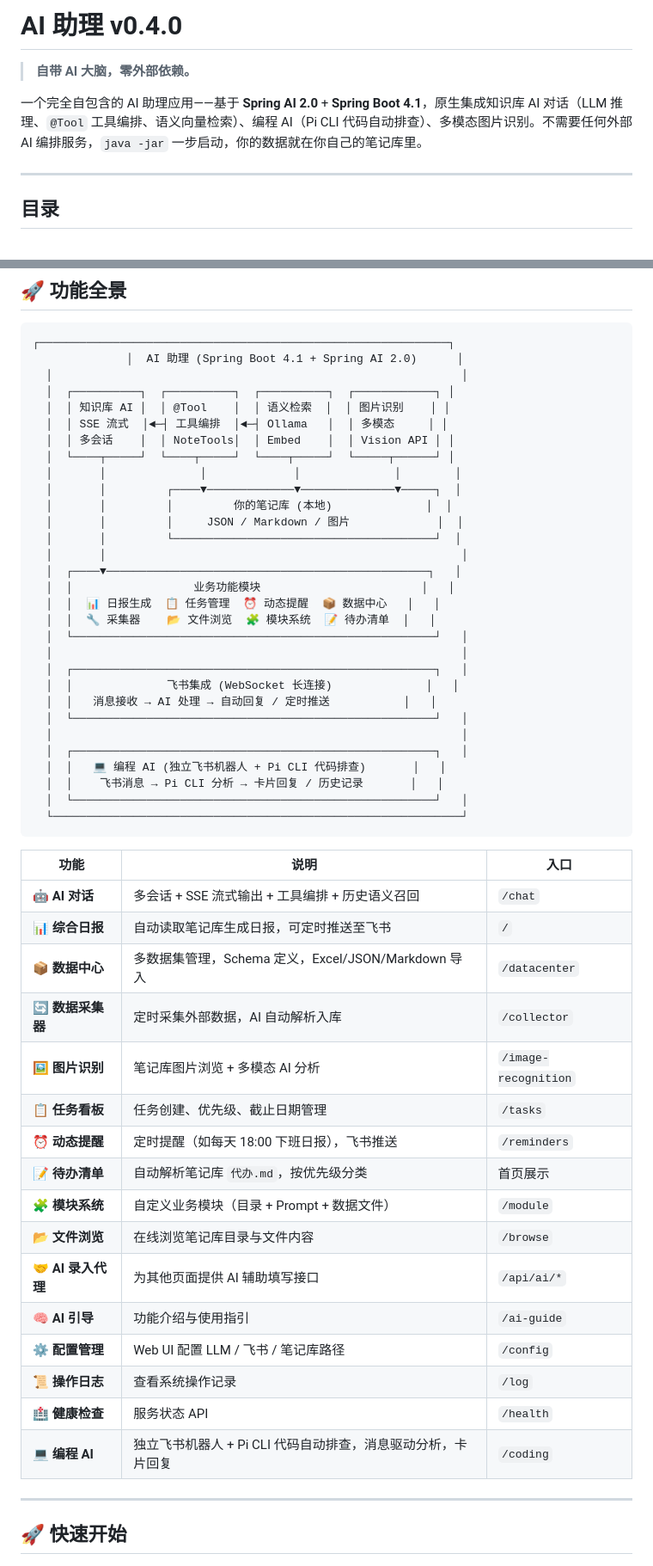
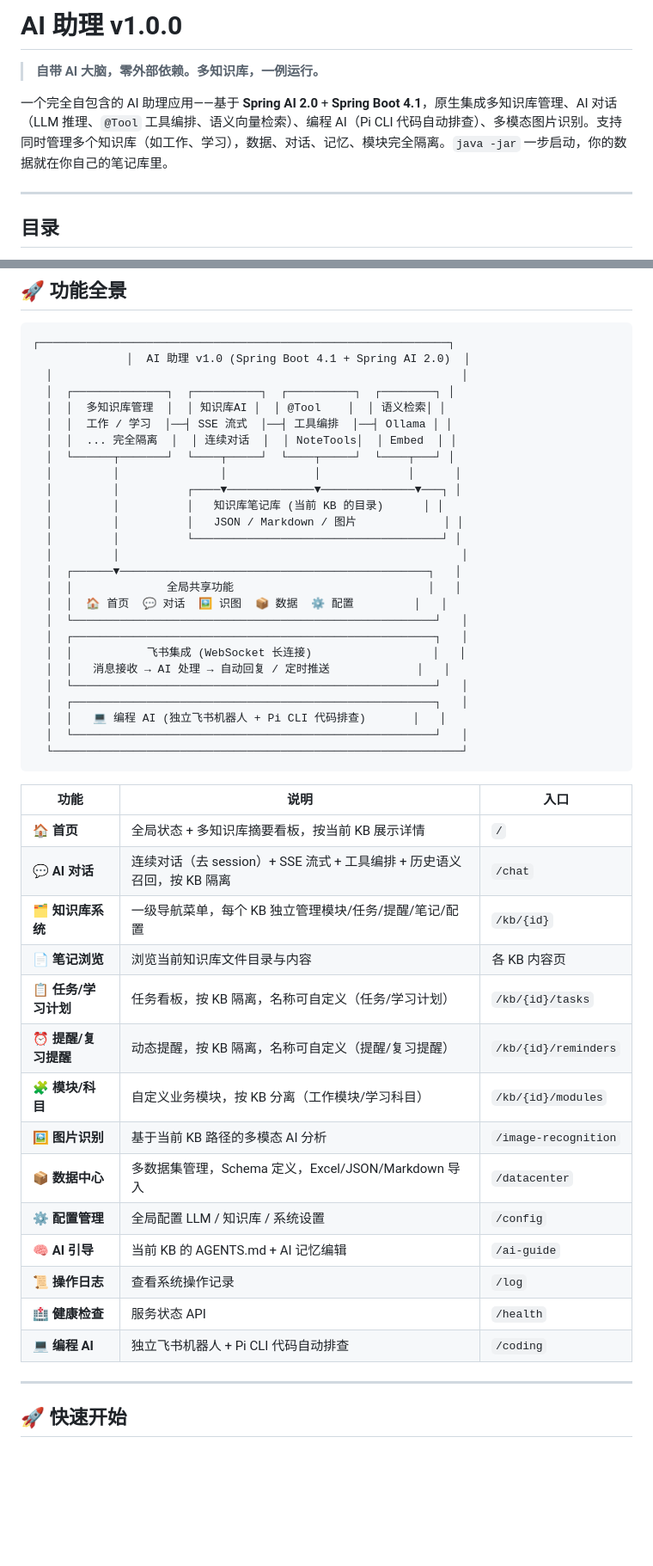
Before and after one commit to zeasin/ai-assistant, a Markdown page: README.md, 2 parts joined by grey strips. Shown at 86% size. Drawn GitHub-style; blank space fills up the shorter version.

````diff
--- a/README.md
+++ b/README.md
@@ -1,8 +1,8 @@
-# AI 助理 v0.4.0
+# AI 助理 v1.0.0
 
-> **自带 AI 大脑，零外部依赖。**
+> **自带 AI 大脑，零外部依赖。多知识库，一例运行。**
 
-一个完全自包含的 AI 助理应用——基于 **Spring AI 2.0** + **Spring Boot 4.1**，原生集成知识库 AI 对话（LLM 推理、`@Tool` 工具编排、语义向量检索）、编程 AI（Pi CLI 代码自动排查）、多模态图片识别。不需要任何外部 AI 编排服务，`java -jar` 一步启动，你的数据就在你自己的笔记库里。
+一个完全自包含的 AI 助理应用——基于 **Spring AI 2.0** + **Spring Boot 4.1**，原生集成多知识库管理、AI 对话（LLM 推理、`@Tool` 工具编排、语义向量检索）、编程 AI（Pi CLI 代码自动排查）、多模态图片识别。支持同时管理多个知识库（如工作、学习），数据、对话、记忆、模块完全隔离。`java -jar` 一步启动，你的数据就在你自己的笔记库里。
 
 ---
 
@@ -36,55 +36,49 @@
 
 ```
 ┌─────────────────────────────────────────────────────────────┐
-              │  AI 助理 (Spring Boot 4.1 + Spring AI 2.0)      │
+              │  AI 助理 v1.0 (Spring Boot 4.1 + Spring AI 2.0)  │
   │                                                             │
-  │  ┌──────────┐  ┌──────────┐  ┌──────────┐  ┌────────────┐ │
-  │  │ 知识库 AI │  │ @Tool    │  │ 语义检索  │  │ 图片识别    │ │
-  │  │ SSE 流式  │◄─┤ 工具编排  │◄─┤ Ollama   │  │ 多模态     │ │
-  │  │ 多会话    │  │ NoteTools│  │ Embed    │  │ Vision API │ │
-  │  └────┬─────┘  └────┬─────┘  └────┬─────┘  └─────┬──────┘ │
-  │       │              │             │              │        │
-  │       │         ┌────▼─────────────▼──────────────▼─────┐  │
-  │       │         │         你的笔记库 (本地)              │  │
-  │       │         │     JSON / Markdown / 图片             │  │
-  │       │         └───────────────────────────────────────┘  │
-  │       │                                                     │
-  │  ┌────▼────────────────────────────────────────────────┐   │
-  │  │                  业务功能模块                        │   │
-  │  │  📊 日报生成  📋 任务管理  ⏰ 动态提醒  📦 数据中心   │   │
-  │  │  🔧 采集器    📂 文件浏览  🧩 模块系统  📝 待办清单  │   │
+  │  ┌──────────────┐  ┌──────────┐  ┌──────────┐  ┌────────┐ │
+  │  │  多知识库管理  │  │ 知识库AI │  │ @Tool    │  │ 语义检索│ │
+  │  │  工作 / 学习  │──┤ SSE 流式  │──┤ 工具编排  │──┤ Ollama │ │
+  │  │  ... 完全隔离  │  │ 连续对话  │  │ NoteTools│  │ Embed  │ │
+  │  └──────┬───────┘  └────┬─────┘  └────┬─────┘  └────┬───┘ │
+  │         │               │             │             │      │
+  │         │          ┌────▼─────────────▼──────────────▼───┐ │
+  │         │          │   知识库笔记库 (当前 KB 的目录)      │ │
+  │         │          │   JSON / Markdown / 图片             │ │
+  │         │          └─────────────────────────────────────┘ │
+  │         │                                                   │
+  │  ┌──────▼──────────────────────────────────────────────┐   │
+  │  │              全局共享功能                             │   │
+  │  │  🏠 首页  💬 对话  🖼️ 识图  📦 数据  ⚙️ 配置         │   │
   │  └──────────────────────────────────────────────────────┘   │
-  │                                                             │
   │  ┌──────────────────────────────────────────────────────┐   │
-  │  │              飞书集成 (WebSocket 长连接)              │   │
-  │  │   消息接收 → AI 处理 → 自动回复 / 定时推送           │   │
+  │  │           飞书集成 (WebSocket 长连接)                  │   │
+  │  │   消息接收 → AI 处理 → 自动回复 / 定时推送             │   │
   │  └──────────────────────────────────────────────────────┘   │
-  │                                                             │
   │  ┌──────────────────────────────────────────────────────┐   │
   │  │   💻 编程 AI (独立飞书机器人 + Pi CLI 代码排查)       │   │
-  │  │    飞书消息 → Pi CLI 分析 → 卡片回复 / 历史记录       │   │
   │  └──────────────────────────────────────────────────────┘   │
   └─────────────────────────────────────────────────────────────┘
 ```
 
 | 功能 | 说明 | 入口 |
 |------|------|------|
-| 🤖 **AI 对话** | 多会话 + SSE 流式输出 + 工具编排 + 历史语义召回 | `/chat` |
-| 📊 **综合日报** | 自动读取笔记库生成日报，可定时推送至飞书 | `/` |
+| 🏠 **首页** | 全局状态 + 多知识库摘要看板，按当前 KB 展示详情 | `/` |
+| 💬 **AI 对话** | 连续对话（去 session）+ SSE 流式 + 工具编排 + 历史语义召回，按 KB 隔离 | `/chat` |
+| 🗂️ **知识库系统** | 一级导航菜单，每个 KB 独立管理模块/任务/提醒/笔记/配置 | `/kb/{id}` |
+| 📄 **笔记浏览** | 浏览当前知识库文件目录与内容 | 各 KB 内容页 |
+| 📋 **任务/学习计划** | 任务看板，按 KB 隔离，名称可自定义（任务/学习计划） | `/kb/{id}/tasks` |
+| ⏰ **提醒/复习提醒** | 动态提醒，按 KB 隔离，名称可自定义（提醒/复习提醒） | `/kb/{id}/reminders` |
+| 🧩 **模块/科目** | 自定义业务模块，按 KB 分离（工作模块/学习科目） | `/kb/{id}/modules` |
+| 🖼️ **图片识别** | 基于当前 KB 路径的多模态 AI 分析 | `/image-recognition` |
 | 📦 **数据中心** | 多数据集管理，Schema 定义，Excel/JSON/Markdown 导入 | `/datacenter` |
-| 🔄 **数据采集器** | 定时采集外部数据，AI 自动解析入库 | `/collector` |
-| 🖼️ **图片识别** | 笔记库图片浏览 + 多模态 AI 分析 | `/image-recognition` |
-| 📋 **任务看板** | 任务创建、优先级、截止日期管理 | `/tasks` |
-| ⏰ **动态提醒** | 定时提醒（如每天 18:00 下班日报），飞书推送 | `/reminders` |
-| 📝 **待办清单** | 自动解析笔记库 `代办.md`，按优先级分类 | 首页展示 |
-| 🧩 **模块系统** | 自定义业务模块（目录 + Prompt + 数据文件） | `/module` |
-| 📂 **文件浏览** | 在线浏览笔记库目录与文件内容 | `/browse` |
-| 🤝 **AI 录入代理** | 为其他页面提供 AI 辅助填写接口 | `/api/ai/*` |
-| 🧠 **AI 引导** | 功能介绍与使用指引 | `/ai-guide` |
-| ⚙️ **配置管理** | Web UI 配置 LLM / 飞书 / 笔记库路径 | `/config` |
+| ⚙️ **配置管理** | 全局配置 LLM / 知识库 / 系统设置 | `/config` |
+| 🧠 **AI 引导** | 当前 KB 的 AGENTS.md + AI 记忆编辑 | `/ai-guide` |
 | 📜 **操作日志** | 查看系统操作记录 | `/log` |
 | 🏥 **健康检查** | 服务状态 API | `/health` |
-| 💻 **编程 AI** | 独立飞书机器人 + Pi CLI 代码自动排查，消息驱动分析，卡片回复 | `/coding` |
+| 💻 **编程 AI** | 独立飞书机器人 + Pi CLI 代码自动排查 | `/coding` |
 
 ---
 
````
Also changed, not shown: other parts of README.md (+110 -75 lines).
